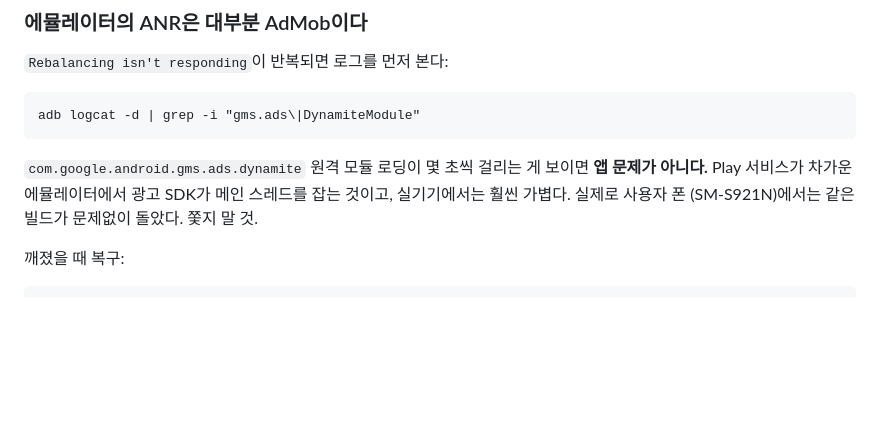
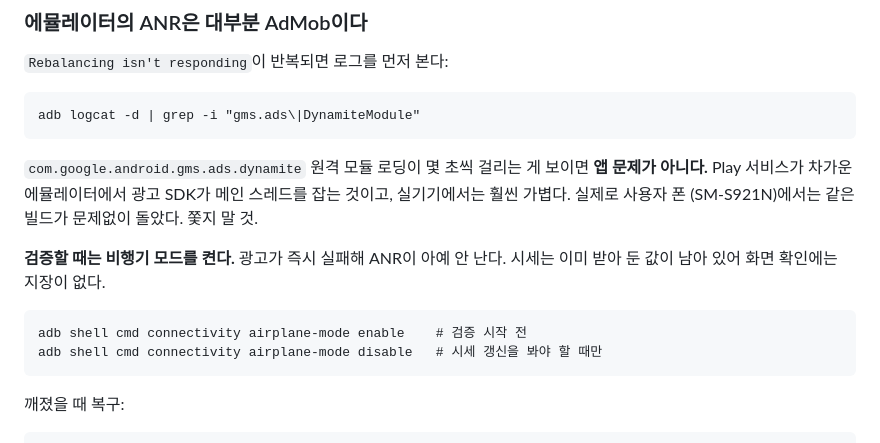
Before and after one commit to halladin00-commits/rebalancing_app, a Markdown page: docs/design_spec.md, the part around the change. Drawn GitHub-style; blank space fills up the shorter version.

Commit message:
docs: 에뮬레이터 검증은 비행기 모드로
광고가 즉시 실패해 ANR이 아예 안 난다. 시세는 받아 둔 값이 남아 있어
화면 확인에는 지장이 없다. 이걸 몰라서 시간을 많이 썼다.

````diff
--- a/docs/design_spec.md
+++ b/docs/design_spec.md
@@ -225,6 +225,14 @@ adb logcat -d | grep -i "gms.ads\|DynamiteModule"
 메인 스레드를 잡는 것이고, 실기기에서는 훨씬 가볍다. 실제로 사용자 폰
 (SM-S921N)에서는 같은 빌드가 문제없이 돌았다. 쫓지 말 것.
 
+**검증할 때는 비행기 모드를 켠다.** 광고가 즉시 실패해 ANR이 아예 안 난다.
+시세는 이미 받아 둔 값이 남아 있어 화면 확인에는 지장이 없다.
+
+```
+adb shell cmd connectivity airplane-mode enable    # 검증 시작 전
+adb shell cmd connectivity airplane-mode disable   # 시세 갱신을 봐야 할 때만
+```
+
 깨졌을 때 복구:
 ```
 taskkill //F //IM qemu-system-x86_64.exe
````
